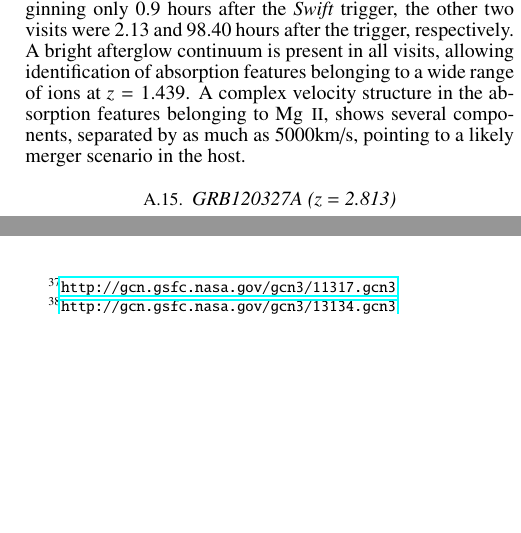
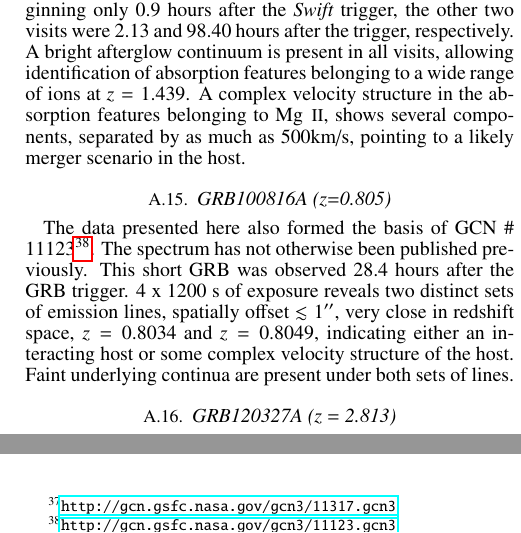
Before and after one commit to jselsing/XSGRB-sample-paper, a LaTeX document (document/XSGRB_sample.tex): two parts of the columns of page 5 of 5, joined at a grey line, cut so that both start at the same text, the shorter picture padded with empty space. Compiled offline with pdfLaTeX.

Commit message:
GRB100816A

```diff
--- a/document/XSGRB_sample.tex
+++ b/document/XSGRB_sample.tex
@@ -386,8 +386,18 @@
     present in all visits, allowing identification of absorption features
     belonging to a wide range of ions at $z=1.439$. A complex velocity structure
     in the absorption features belonging to \mgii, shows several components,
-    separated by as much as 5000km/s, pointing to a likely merger scenario in
+    separated by as much as 500km/s, pointing to a likely merger scenario in
     the host.
+
+	\subsection{GRB100816A (z=0.805)}
+	The data presented here also formed the basis of GCN \#
+	11123\footnote{\url{http://gcn.gsfc.nasa.gov/gcn3/11123.gcn3}}. The spectrum
+	has not otherwise been published previously. This short GRB was observed 28.4
+	hours after the GRB trigger. 4 x 1200 s of exposure reveals two distinct sets
+	of emission lines, spatially offset $\lesssim 1 \arcsec $, very close in
+	redshift space, $z=0.8034$ and $z=0.8049$, indicating either an interacting
+	host or some complex velocity structure of the host. Faint underlying continua
+	are present under both sets of lines.
 
 	\subsection{GRB120327A (z = 2.813)}
 	The data presented here also formed the basis of GCN \#
```
Also changed, not shown: document/tables/burst_overview.tex (+1 -1 lines), document/XSGRB_sample.pdf.
